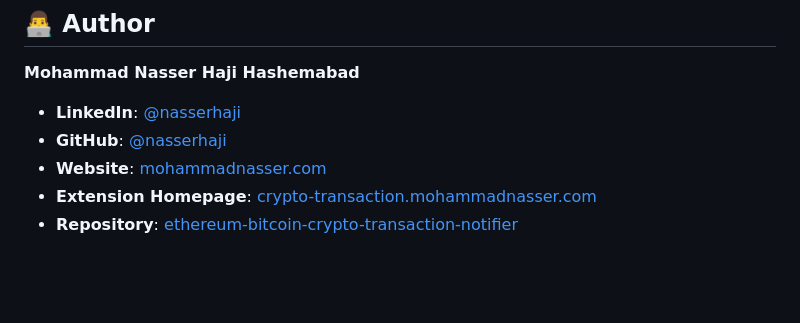
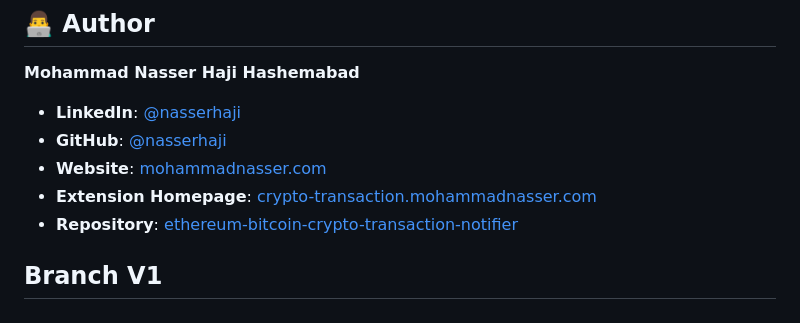
Before and after one commit to naserhha/ethereum-bitcoin-tx-notifier-extension, a Markdown page: README.md, the part around the change. GitHub-like rendering; blank space fills up the shorter version.

```diff
--- a/README.md
+++ b/README.md
@@ -555,3 +555,5 @@ Built with ❤️ for the blockchain community
 - **Website**: [mohammadnasser.com](https://mohammadnasser.com/)
 - **Extension Homepage**: [crypto-transaction.mohammadnasser.com](https://crypto-transaction.mohammadnasser.com/)
 - **Repository**: [ethereum-bitcoin-crypto-transaction-notifier](https://github.com/nasserhaji/ethereum-bitcoin-crypto-transaction-notifier)
+
+## Branch V1
```
